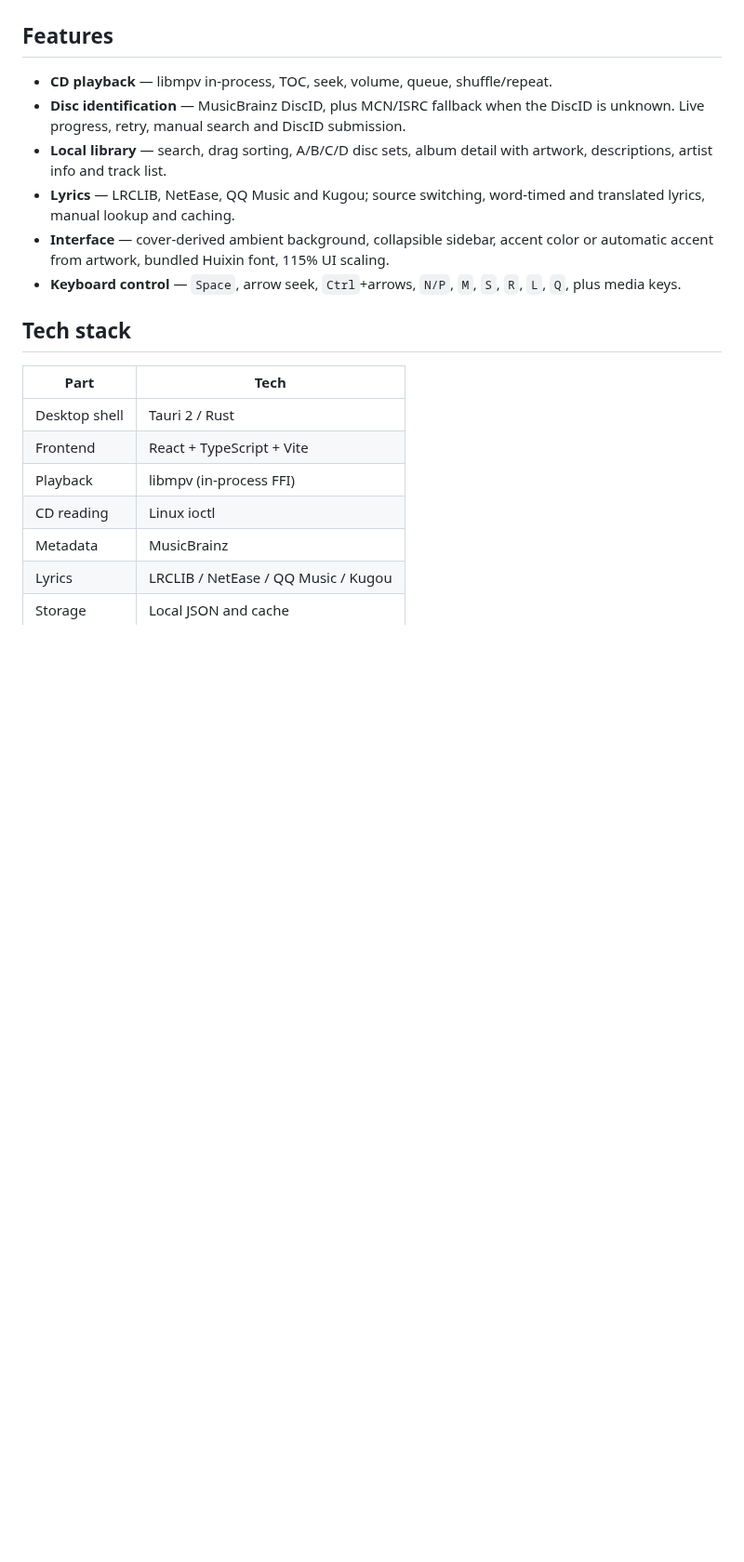
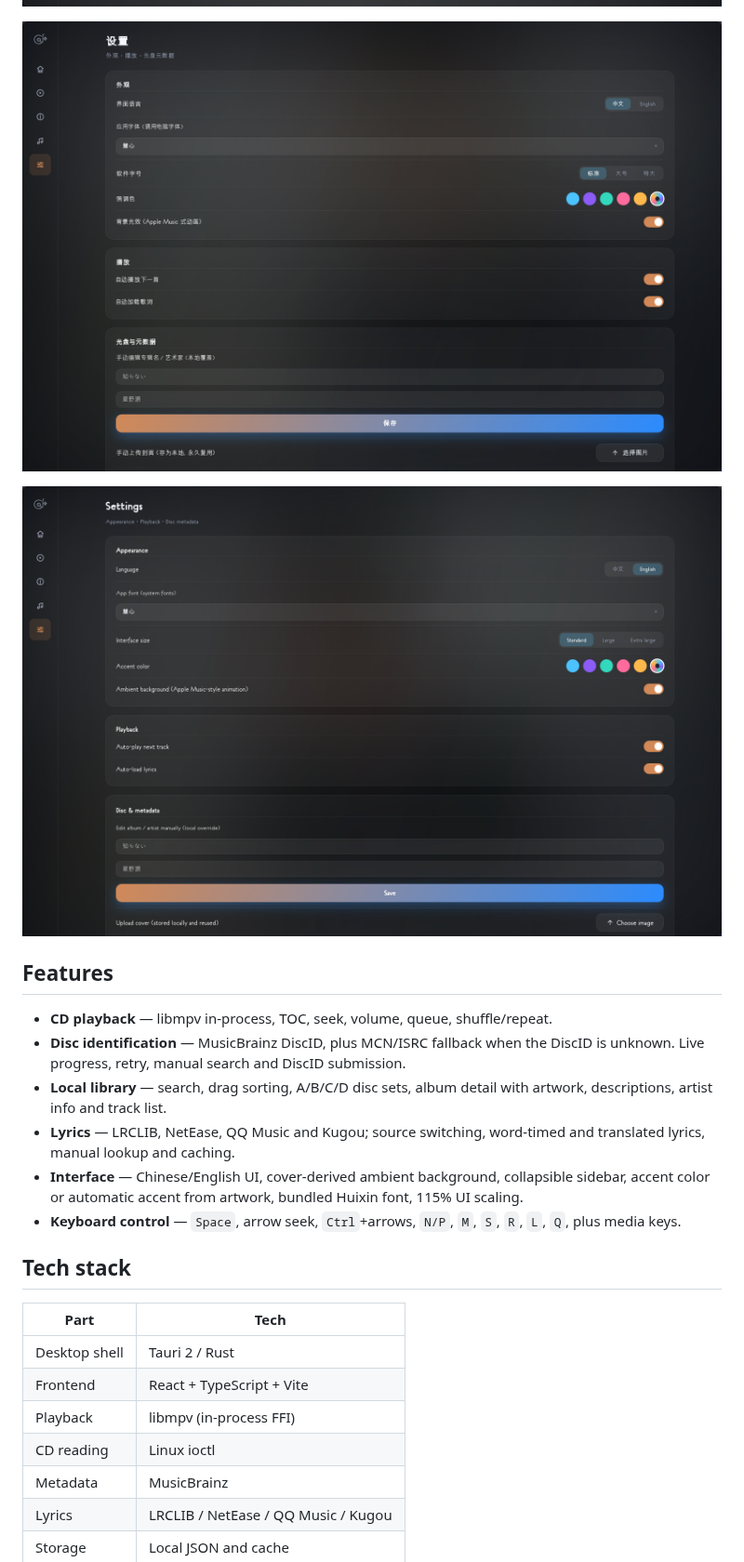
Before and after one commit to ocarinal/gleam, a Markdown page: README.md, the part around one of its changes. Shown at 93% size. GitHub-like rendering; pictures changed too: docs/screenshots/album-info.png, docs/screenshots/settings-en.png (added), docs/screenshots/settings.png (added); blank space fills up the shorter version.

```diff
--- a/README.md
+++ b/README.md
@@ -18,13 +18,17 @@ Insert a disc and Gleam reads its TOC, looks up the release on MusicBrainz, then
 
 ![Album information](docs/screenshots/album-info.png)
 
+![Settings](docs/screenshots/settings.png)
+
+![English interface](docs/screenshots/settings-en.png)
+
 ## Features
 
 - **CD playback** — libmpv in-process, TOC, seek, volume, queue, shuffle/repeat.
 - **Disc identification** — MusicBrainz DiscID, plus MCN/ISRC fallback when the DiscID is unknown. Live progress, retry, manual search and DiscID submission.
 - **Local library** — search, drag sorting, A/B/C/D disc sets, album detail with artwork, descriptions, artist info and track list.
 - **Lyrics** — LRCLIB, NetEase, QQ Music and Kugou; source switching, word-timed and translated lyrics, manual lookup and caching.
-- **Interface** — cover-derived ambient background, collapsible sidebar, accent color or automatic accent from artwork, bundled Huixin font, 115% UI scaling.
+- **Interface** — Chinese/English UI, cover-derived ambient background, collapsible sidebar, accent color or automatic accent from artwork, bundled Huixin font, 115% UI scaling.
 - **Keyboard control** — `Space`, arrow seek, `Ctrl`+arrows, `N/P`, `M`, `S`, `R`, `L`, `Q`, plus media keys.
 
 ## Tech stack
```
Also changed, not shown: other parts of README.md (+1 -1 lines), CHANGELOG.md (+16 -0 lines), README.zh.md (+6 -2 lines), docs/screenshots/home.png, docs/screenshots/now-playing.png, 9 other files.
